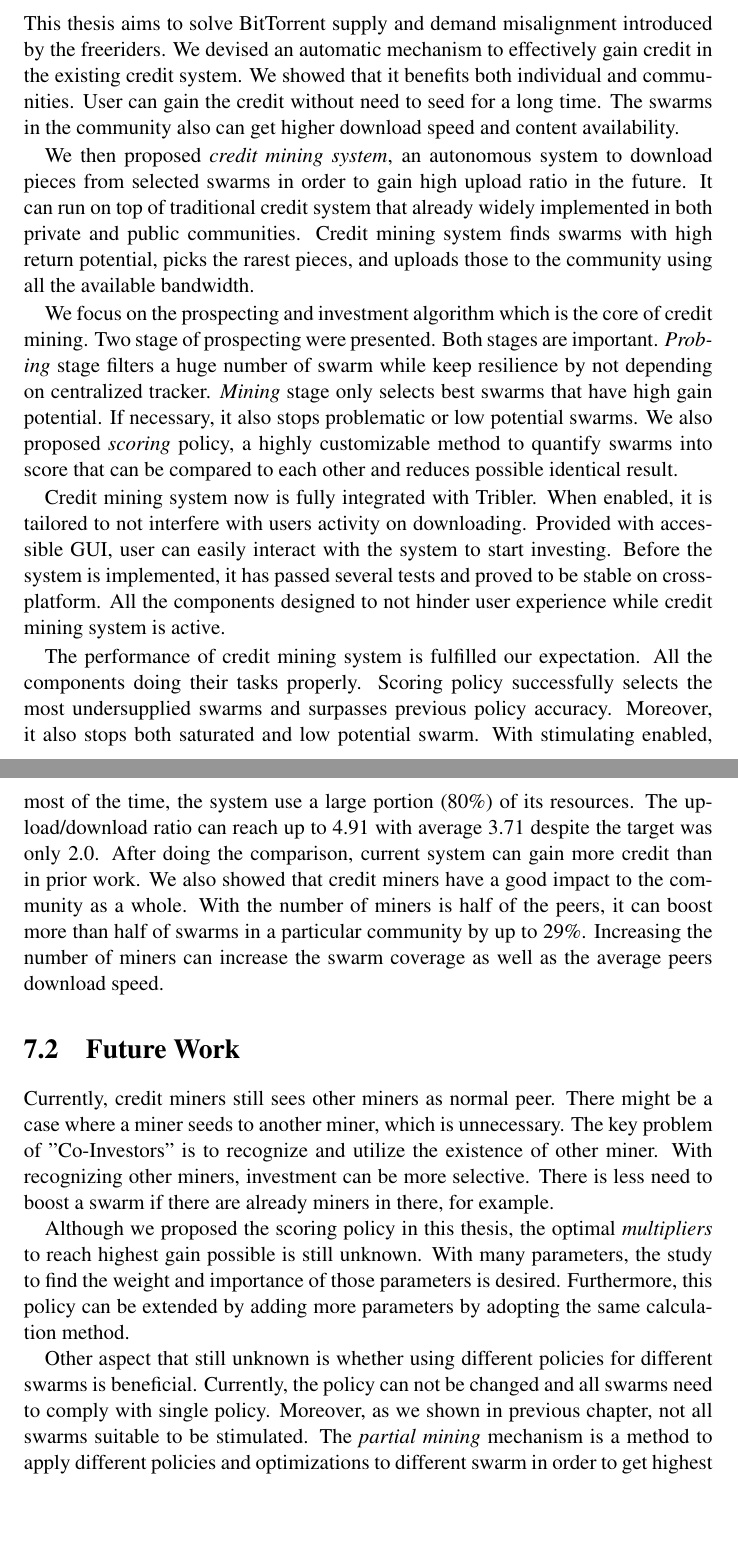
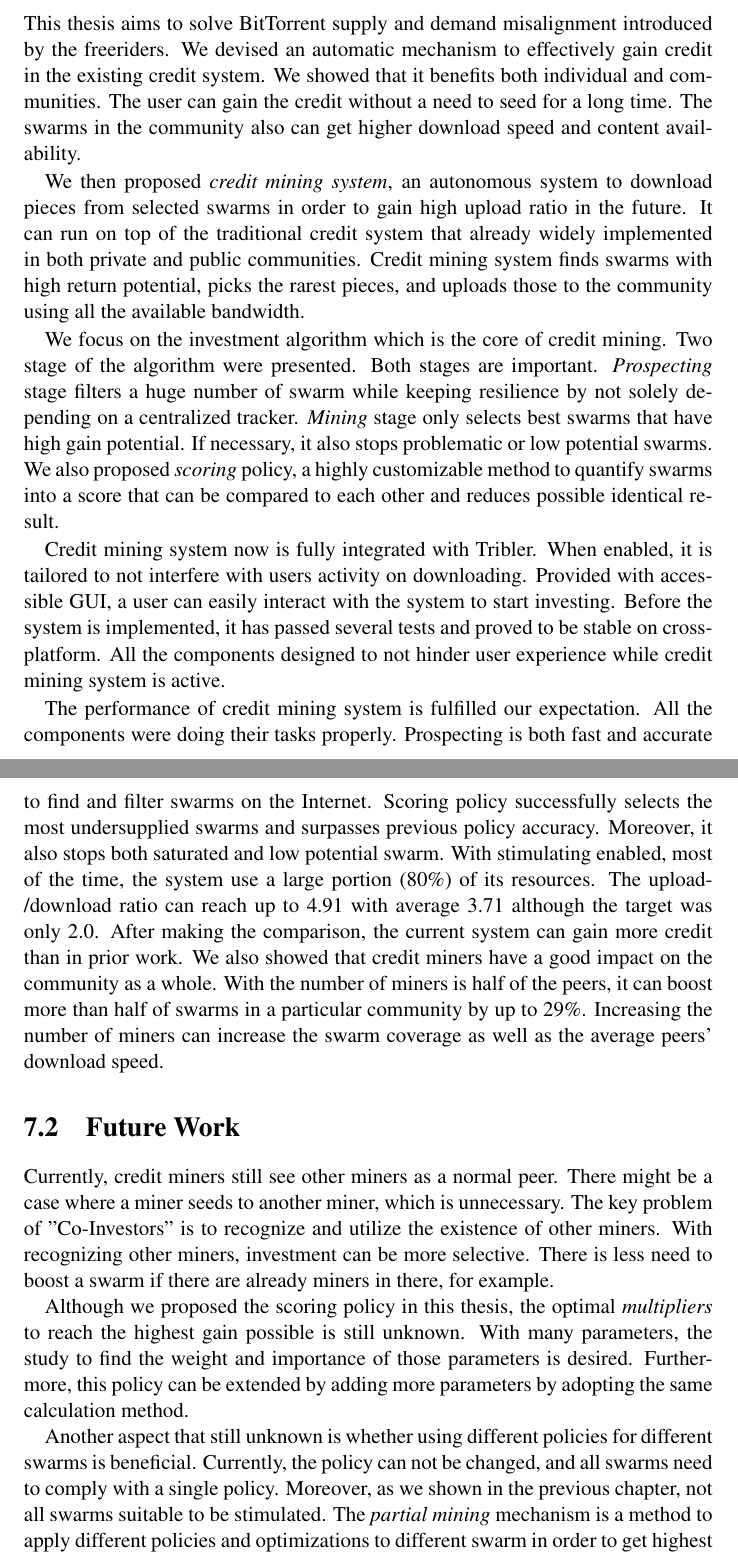
Before and after one commit to ardhipoetra/msc-thesis-creditmining, a LaTeX thesis (thesis.tex, which reads 7_conclusionsandfuturework.tex): two parts of pages 65 and 66 of 75, joined at a grey line, cut so that both start at the same text, the shorter picture padded with empty space. Compiled offline with pdfLaTeX.

Commit message:
fixup! Add conclusion:7

```diff
--- a/7_conclusionsandfuturework.tex
+++ b/7_conclusionsandfuturework.tex
@@ -2,19 +2,19 @@
 \label{chp:conclusionsandfuturework}
 
 \section{Conclusions}
-This thesis aims to solve \bt~supply and demand misalignment introduced by the freeriders. We devised an automatic mechanism to effectively gain credit in the existing credit system. We showed that it benefits both individual and communities. User can gain the credit without need to seed for a long time. The swarms in the community also can get higher download speed and content availability.
+This thesis aims to solve \bt~supply and demand misalignment introduced by the freeriders. We devised an automatic mechanism to effectively gain credit in the existing credit system. We showed that it benefits both individual and communities. The user can gain the credit without a need to seed for a long time. The swarms in the community also can get higher download speed and content availability.
 
-We then proposed \textit{credit mining system}, an autonomous system to download pieces from selected swarms in order to gain high upload ratio in the future. It can run on top of traditional credit system that already widely implemented in both private and public communities. Credit mining system finds swarms with high return potential, picks the rarest pieces, and uploads those to the community using all the available bandwidth.
+We then proposed \textit{credit mining system}, an autonomous system to download pieces from selected swarms in order to gain high upload ratio in the future. It can run on top of the traditional credit system that already widely implemented in both private and public communities. Credit mining system finds swarms with high return potential, picks the rarest pieces, and uploads those to the community using all the available bandwidth.
 
-We focus on the prospecting and investment algorithm which is the core of credit mining. Two stage of prospecting were presented. Both stages are important. \textit{Probing} stage filters a huge number of swarm while keep resilience by not depending on centralized tracker. \textit{Mining} stage only selects best swarms that have high gain potential. If necessary, it also stops problematic or low potential swarms. We also proposed \textit{scoring} policy, a highly customizable method to quantify swarms into score that can be compared to each other and reduces possible identical result.
+We focus on the investment algorithm which is the core of credit mining. Two stage of the algorithm were presented. Both stages are important. \textit{Prospecting} stage filters a huge number of swarm while keeping resilience by not solely depending on a centralized tracker. \textit{Mining} stage only selects best swarms that have high gain potential. If necessary, it also stops problematic or low potential swarms. We also proposed \textit{scoring} policy, a highly customizable method to quantify swarms into a score that can be compared to each other and reduces possible identical result.
 
-Credit mining system now is fully integrated with Tribler. When enabled, it is tailored to not interfere with users activity on downloading. Provided with accessible GUI, user can easily interact with the system to start investing. Before the system is implemented, it has passed several tests and proved to be stable on cross-platform. All the components designed to not hinder user experience while credit mining system is active.
+Credit mining system now is fully integrated with Tribler. When enabled, it is tailored to not interfere with users activity on downloading. Provided with accessible GUI, a user can easily interact with the system to start investing. Before the system is implemented, it has passed several tests and proved to be stable on cross-platform. All the components designed to not hinder user experience while credit mining system is active.
 
-The performance of credit mining system is fulfilled our expectation. All the components doing their tasks properly. Scoring policy successfully selects the most undersupplied swarms and surpasses previous policy accuracy. Moreover, it also stops both saturated and low potential swarm. With stimulating enabled, most of the time, the system use a large portion (80\%) of its resources. The upload/download ratio can reach up to 4.91 with average 3.71 despite the target was only 2.0. After doing the comparison, current system can gain more credit than in prior work. We also showed that credit miners have a good impact to the community as a whole. With the number of miners is half of the peers, it can boost more than half of swarms in a particular community by up to 29\%. Increasing the number of miners can increase the swarm coverage as well as the average peers download speed.
+The performance of credit mining system is fulfilled our expectation. All the components were doing their tasks properly. Prospecting is both fast and accurate to find and filter swarms on the Internet. Scoring policy successfully selects the most undersupplied swarms and surpasses previous policy accuracy. Moreover, it also stops both saturated and low potential swarm. With stimulating enabled, most of the time, the system use a large portion (80\%) of its resources. The upload/download ratio can reach up to 4.91 with average 3.71 although the target was only 2.0. After making the comparison, the current system can gain more credit than in prior work. We also showed that credit miners have a good impact on the community as a whole. With the number of miners is half of the peers, it can boost more than half of swarms in a particular community by up to 29\%. Increasing the number of miners can increase the swarm coverage as well as the average peers' download speed.
 
 \section{Future Work}
-Currently, credit miners still sees other miners as normal peer. There might be a case where a miner seeds to another miner, which is unnecessary. The key problem of "Co-Investors" is to recognize and utilize the existence of other miner. With recognizing other miners, investment can be more selective. There is less need to boost a swarm if there are already miners in there, for example.
+Currently, credit miners still see other miners as a normal peer. There might be a case where a miner seeds to another miner, which is unnecessary. The key problem of "Co-Investors" is to recognize and utilize the existence of other miners. With recognizing other miners, investment can be more selective. There is less need to boost a swarm if there are already miners in there, for example.
 
-Although we proposed the scoring policy in this thesis, the optimal \textit{multipliers} to reach highest gain possible is still unknown. With many parameters, the study to find the weight and importance of those parameters is desired. Furthermore, this policy can be extended by adding more parameters by adopting the same calculation method.
+Although we proposed the scoring policy in this thesis, the optimal \textit{multipliers} to reach the highest gain possible is still unknown. With many parameters, the study to find the weight and importance of those parameters is desired. Furthermore, this policy can be extended by adding more parameters by adopting the same calculation method.
 
-Other aspect that still unknown is whether using different policies for different swarms is beneficial. Currently, the policy can not be changed and all swarms need to comply with single policy. Moreover, as we shown in previous chapter, not all swarms suitable to be stimulated. The \textit{partial mining} mechanism is a method to apply different policies and optimizations to different swarm in order to get highest credit gain possible.
+Another aspect that still unknown is whether using different policies for different swarms is beneficial. Currently, the policy can not be changed, and all swarms need to comply with a single policy. Moreover, as we shown in the previous chapter, not all swarms suitable to be stimulated. The \textit{partial mining} mechanism is a method to apply different policies and optimizations to different swarm in order to get highest credit gain possible.
```
